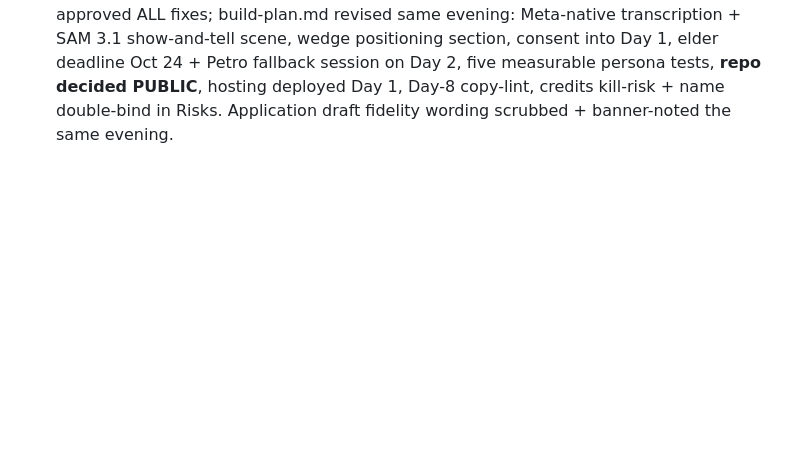
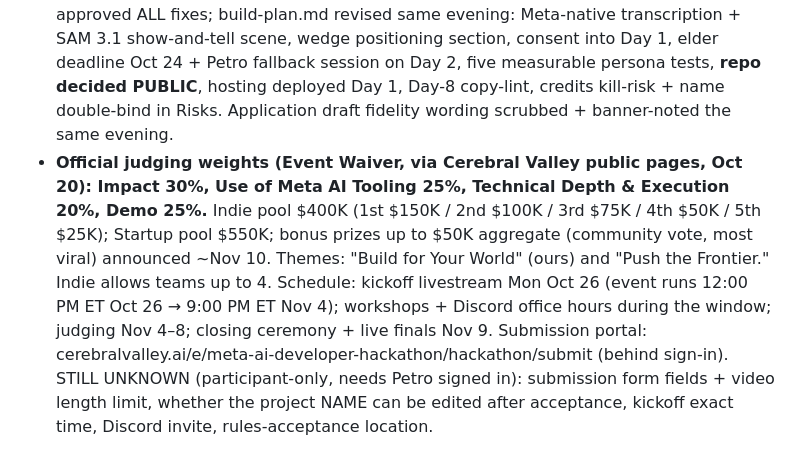
Before and after one commit to alomepet3r/liv-story-companion, a Markdown page: DAY0-STATUS.md, the part around the change. GitHub-like rendering; blank space fills up the shorter version.

Commit message:
Day 0: official judging weights + schedule + submission portal recorded

```diff
--- a/DAY0-STATUS.md
+++ b/DAY0-STATUS.md
@@ -35,3 +35,4 @@
 - **BLOCKER: chat returns HTTP 402 Payment Required** — key authenticates and lists models, but generation is refused: the **$150 hackathon credit is NOT on the account yet**. Next step is Petro in dev.meta.ai → Billing: claim the credit (screenshot Billing if no claim is visible or a payment method is demanded). After the claim, re-run one chat call to confirm end-to-end.
 - **Credits — RESOLVED (Oct 20): there is NO claim mechanism.** Checked everywhere: dev.meta.ai Billing (Petro, in person), the official event page (zero mentions of credits), and the linked Event Waiver, whose only statement is that selected participants "will be provided $150 in Meta Model API credits for development over a ten (10) day period." Meta delivers them organizer-side — expect them in the dev.meta.ai account around the Official Rules acceptance / by the Oct 26 kickoff. The 402 clears when they land; re-run the chat test to confirm. Possible gate: Official Rules (published before Oct 26) must be accepted by selected participants in the Cerebral Valley portal.
 - **Vet applied (Oct 20, evening):** independent vet verdict STANDS WITH FIXES (Originality 2/5, Ambition 2/5, Functionality 4/5, Ecosystem 2/5, Presentation 3/5). Petro approved ALL fixes; build-plan.md revised same evening: Meta-native transcription + SAM 3.1 show-and-tell scene, wedge positioning section, consent into Day 1, elder deadline Oct 24 + Petro fallback session on Day 2, five measurable persona tests, **repo decided PUBLIC**, hosting deployed Day 1, Day-8 copy-lint, credits kill-risk + name double-bind in Risks. Application draft fidelity wording scrubbed + banner-noted the same evening.
+- **Official judging weights (Event Waiver, via Cerebral Valley public pages, Oct 20): Impact 30%, Use of Meta AI Tooling 25%, Technical Depth & Execution 20%, Demo 25%.** Indie pool $400K (1st $150K / 2nd $100K / 3rd $75K / 4th $50K / 5th $25K); Startup pool $550K; bonus prizes up to $50K aggregate (community vote, most viral) announced ~Nov 10. Themes: "Build for Your World" (ours) and "Push the Frontier." Indie allows teams up to 4. Schedule: kickoff livestream Mon Oct 26 (event runs 12:00 PM ET Oct 26 → 9:00 PM ET Nov 4); workshops + Discord office hours during the window; judging Nov 4–8; closing ceremony + live finals Nov 9. Submission portal: cerebralvalley.ai/e/meta-ai-developer-hackathon/hackathon/submit (behind sign-in). STILL UNKNOWN (participant-only, needs Petro signed in): submission form fields + video length limit, whether the project NAME can be edited after acceptance, kickoff exact time, Discord invite, rules-acceptance location.
```
